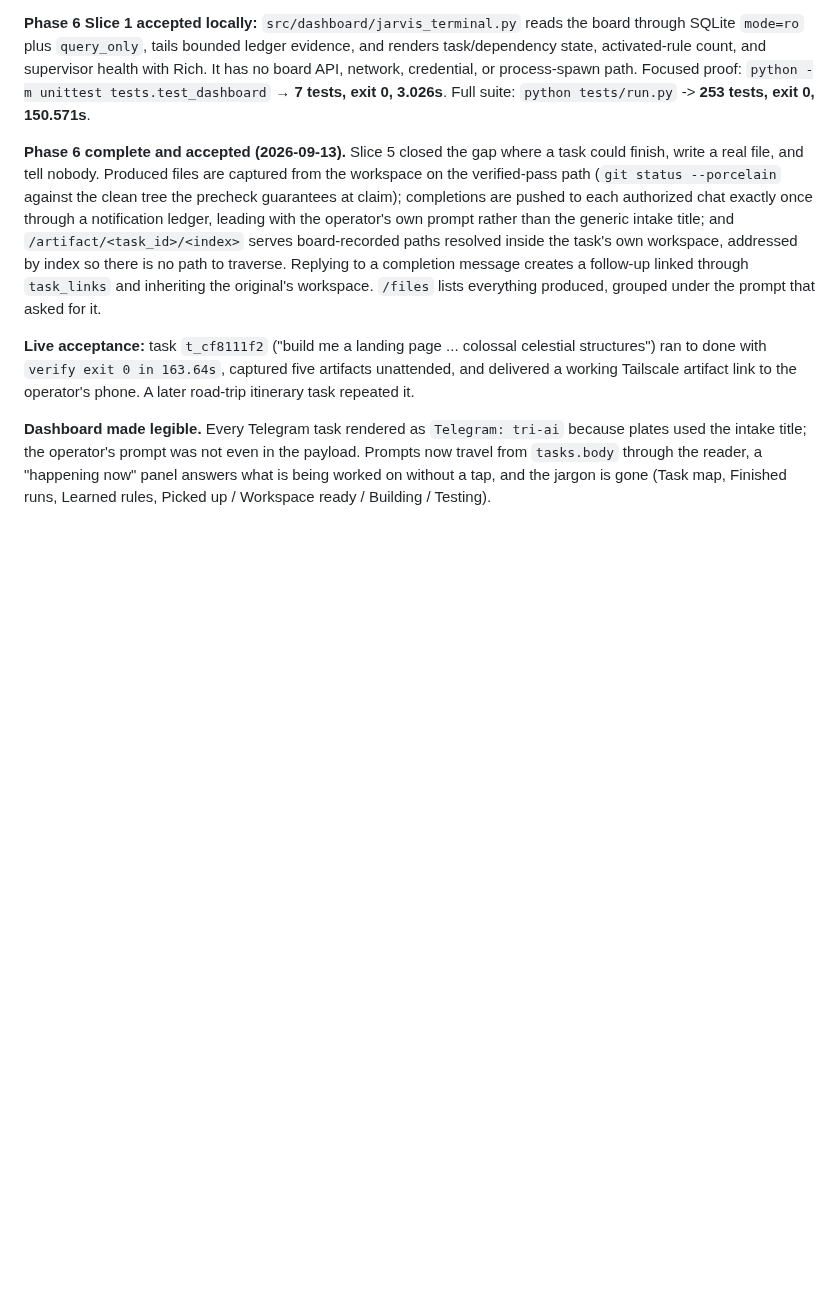
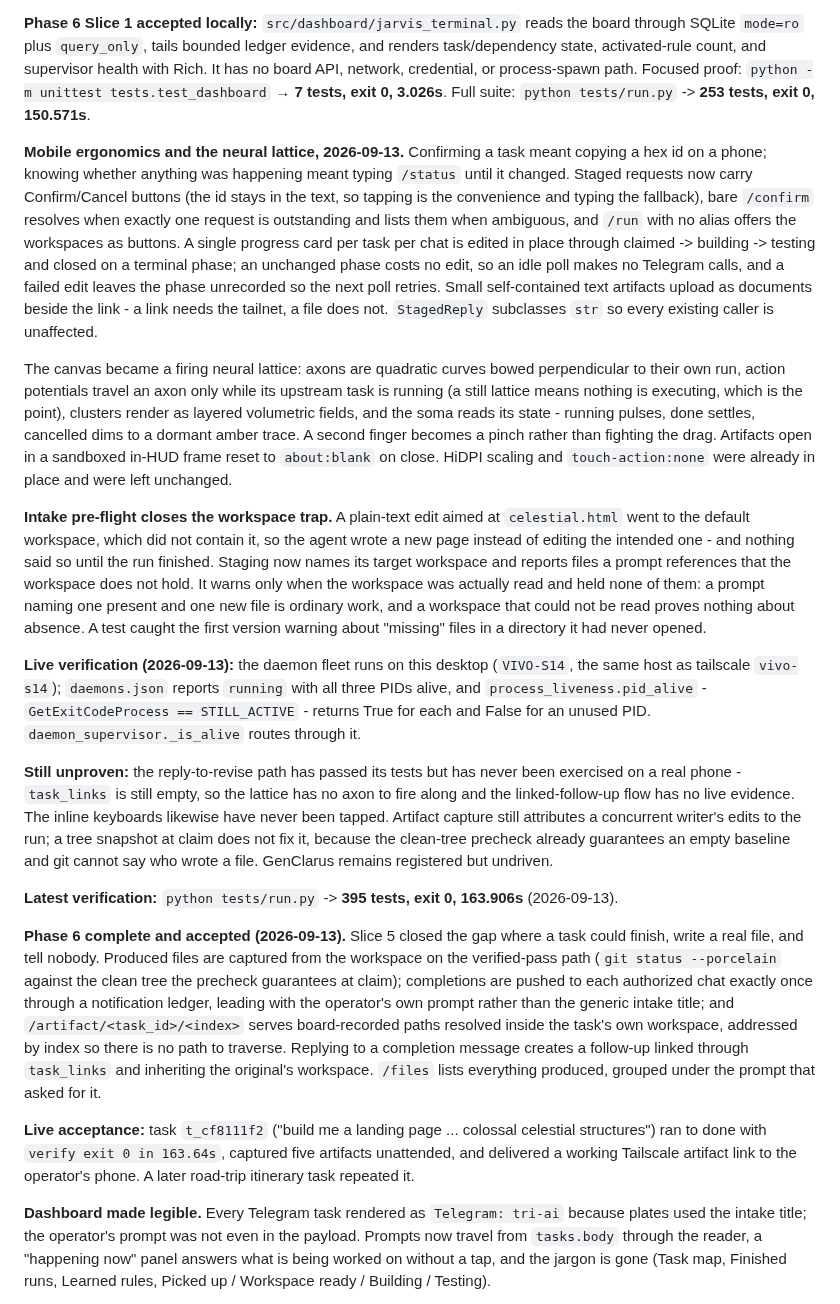
Before and after one commit to Ardit-Mishra/tri-ai, a Markdown page: .planning/STATE.md, the part around the change. Rendered like a GitHub page; blank space fills up the shorter version.

Commit message:
Record the mobile, lattice, and pre-flight work in STATE.md
Co-Authored-By: Claude Opus 5 <noreply@anthropic.com>

```diff
--- a/.planning/STATE.md
+++ b/.planning/STATE.md
@@ -145,6 +145,55 @@ supervisor health with Rich. It has no board API, network, credential, or
 process-spawn path. Focused proof: `python -m unittest tests.test_dashboard`
 → **7 tests, exit 0, 3.026s**. Full suite: `python tests/run.py` -> **253
 tests, exit 0, 150.571s**.
+
+**Mobile ergonomics and the neural lattice, 2026-09-13.** Confirming a task
+meant copying a hex id on a phone; knowing whether anything was happening meant
+typing `/status` until it changed. Staged requests now carry Confirm/Cancel
+buttons (the id stays in the text, so tapping is the convenience and typing the
+fallback), bare `/confirm` resolves when exactly one request is outstanding and
+lists them when ambiguous, and `/run` with no alias offers the workspaces as
+buttons. A single progress card per task per chat is edited in place through
+claimed -> building -> testing and closed on a terminal phase; an unchanged
+phase costs no edit, so an idle poll makes no Telegram calls, and a failed edit
+leaves the phase unrecorded so the next poll retries. Small self-contained text
+artifacts upload as documents beside the link - a link needs the tailnet, a file
+does not. `StagedReply` subclasses `str` so every existing caller is unaffected.
+
+The canvas became a firing neural lattice: axons are quadratic curves bowed
+perpendicular to their own run, action potentials travel an axon only while its
+upstream task is running (a still lattice means nothing is executing, which is
+the point), clusters render as layered volumetric fields, and the soma reads its
+state - running pulses, done settles, cancelled dims to a dormant amber trace.
+A second finger becomes a pinch rather than fighting the drag. Artifacts open in
+a sandboxed in-HUD frame reset to `about:blank` on close. HiDPI scaling and
+`touch-action:none` were already in place and were left unchanged.
+
+**Intake pre-flight closes the workspace trap.** A plain-text edit aimed at
+`celestial.html` went to the default workspace, which did not contain it, so the
+agent wrote a new page instead of editing the intended one - and nothing said so
+until the run finished. Staging now names its target workspace and reports files
+a prompt references that the workspace does not hold. It warns only when the
+workspace was actually read and held none of them: a prompt naming one present
+and one new file is ordinary work, and a workspace that could not be read proves
+nothing about absence. A test caught the first version warning about "missing"
+files in a directory it had never opened.
+
+**Live verification (2026-09-13):** the daemon fleet runs on this desktop
+(`VIVO-S14`, the same host as tailscale `vivo-s14`); `daemons.json` reports
+`running` with all three PIDs alive, and `process_liveness.pid_alive` -
+`GetExitCodeProcess == STILL_ACTIVE` - returns True for each and False for an
+unused PID. `daemon_supervisor._is_alive` routes through it.
+
+**Still unproven:** the reply-to-revise path has passed its tests but has never
+been exercised on a real phone - `task_links` is still empty, so the lattice has
+no axon to fire along and the linked-follow-up flow has no live evidence. The
+inline keyboards likewise have never been tapped. Artifact capture still
+attributes a concurrent writer's edits to the run; a tree snapshot at claim does
+not fix it, because the clean-tree precheck already guarantees an empty baseline
+and git cannot say who wrote a file. GenClarus remains registered but undriven.
+
+**Latest verification:** `python tests/run.py` -> **395 tests, exit 0,
+163.906s** (2026-09-13).
 
 **Phase 6 complete and accepted (2026-09-13).** Slice 5 closed the gap where a
 task could finish, write a real file, and tell nobody. Produced files are
```
